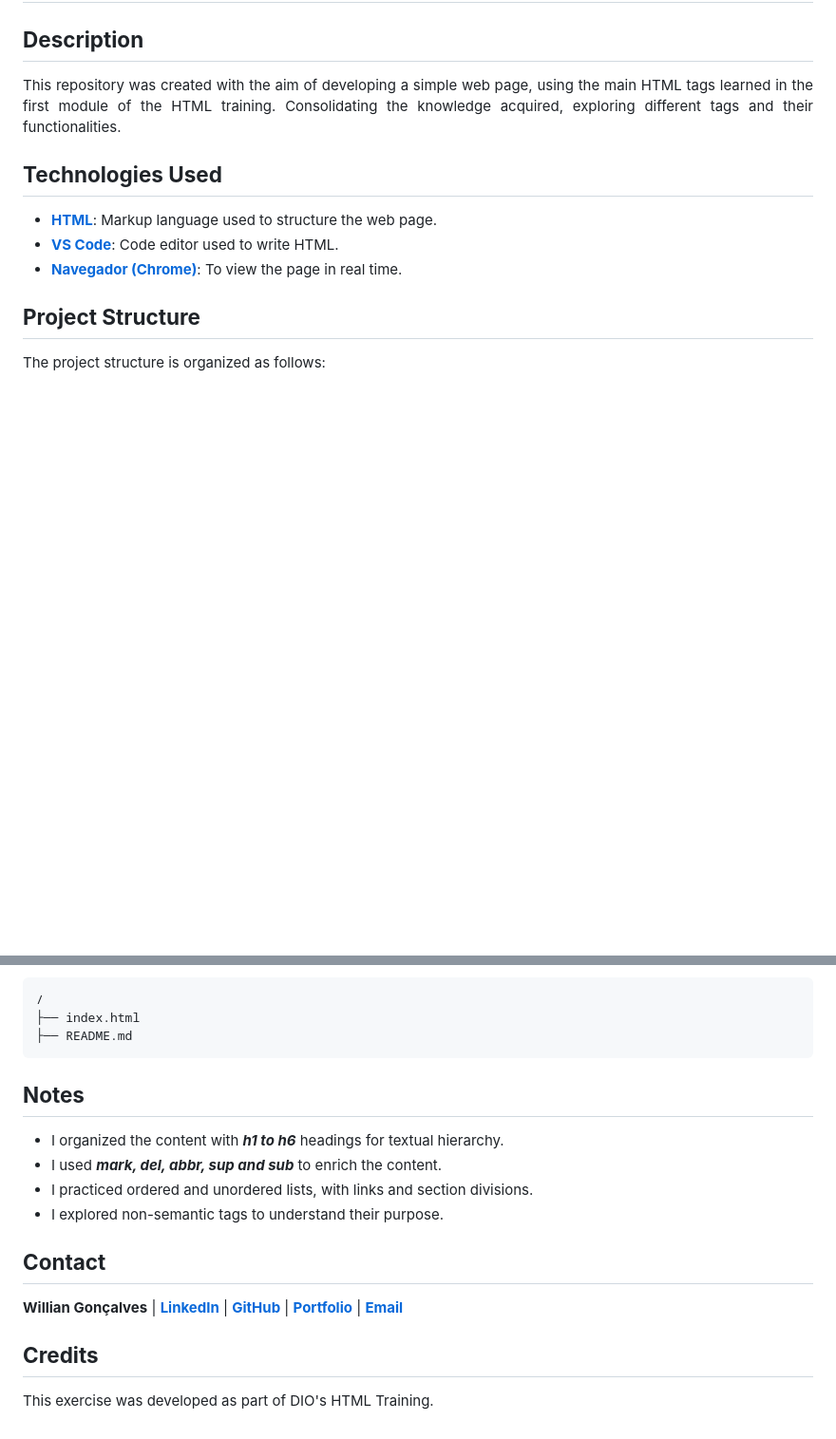
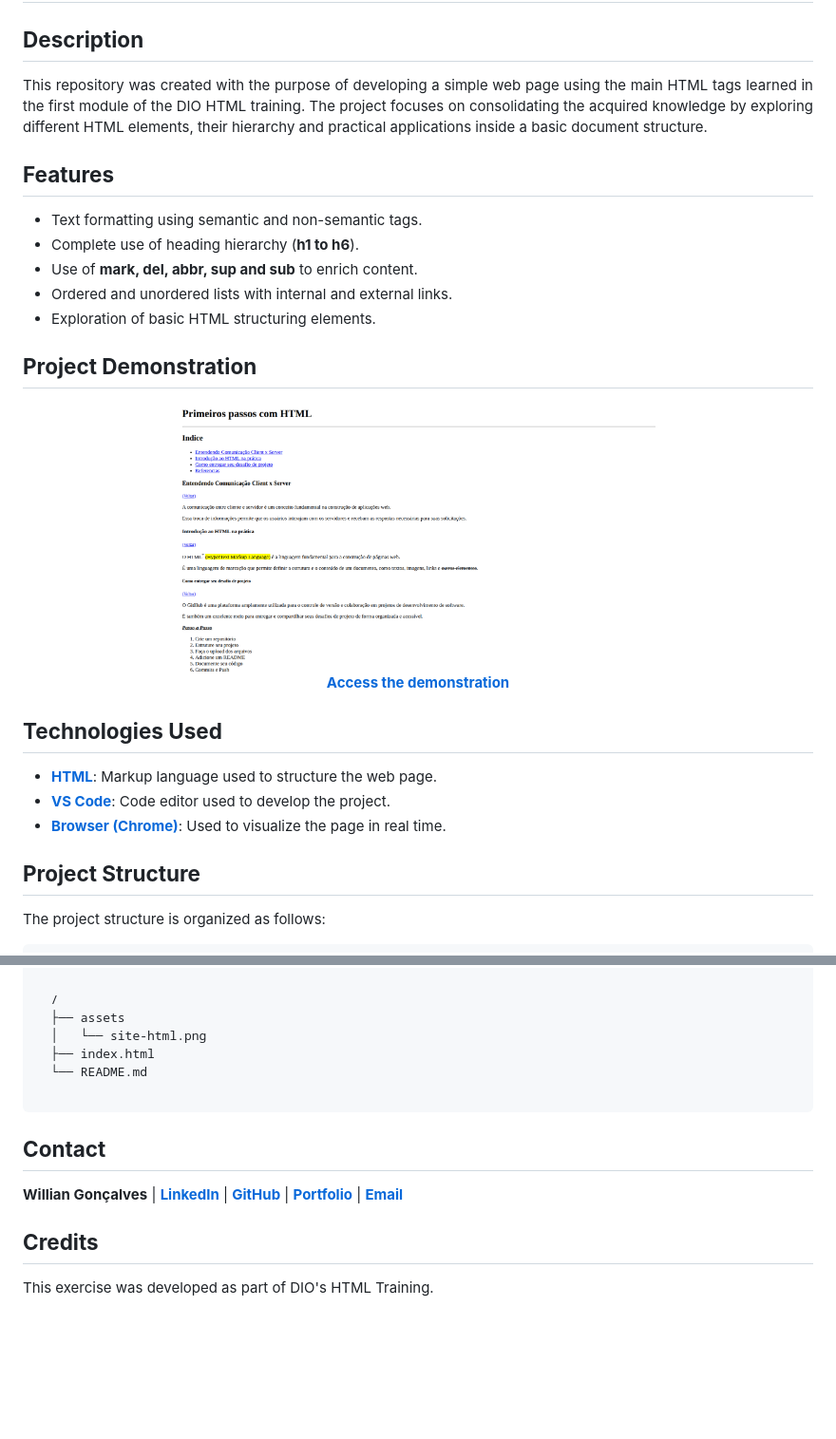
Before and after one commit to williandpg/getting-started-with-html, a Markdown page: README.md, 2 parts joined by grey strips. Shown: that part at 95% size. Rendered like a GitHub page; pictures changed too: assets/images/site-html.png (added); folded sections open; blank space fills up the shorter version.

````diff
--- a/README.md
+++ b/README.md
@@ -45,17 +65,31 @@
   <h1><strong>Getting Started With HTML</strong></h1>
 
   <h2><strong>Description</strong></h2>
-    <p align="justify">
-      This repository was created with the aim of developing a simple web page, using the main HTML tags learned in the first module of the HTML training. Consolidating the knowledge acquired, exploring different tags and their functionalities.
-    </p>
+  <p align="justify"> This repository was created with the purpose of developing a simple web page using the main HTML tags learned in the first module of the DIO HTML training. The project focuses on consolidating the acquired knowledge by exploring different HTML elements, their hierarchy and practical applications inside a basic document structure. </p>
+
+  <h2><strong>Features</strong></h2>
+    <ul>
+      <li align="justify">Text formatting using semantic and non-semantic tags.</li>
+      <li align="justify">Complete use of heading hierarchy (<strong>h1 to h6</strong>).</li>
+      <li align="justify">Use of <strong>mark, del, abbr, sup and sub</strong> to enrich content.</li>
+      <li align="justify">Ordered and unordered lists with internal and external links.</li>
+      <li align="justify">Exploration of basic HTML structuring elements.</li>
+    </ul>
+
+  <h2><strong>Project Demonstration</strong></h2>
+  <p align="center">
+    <img src="assets/images/site-html.png" alt="Demo of Getting Started With HTML" width="60%">
+    <br>
+    <a href="https://williandpg.github.io/getting-started-with-html/" target="_blank"><strong>Access the demonstration</strong></a>
+  </p>
 
   <h2><strong>Technologies Used</strong></h2>
-  <ul>
-    <li align="justify"><a href="https://developer.mozilla.org/pt-BR/docs/Web/HTML"><strong>HTML</strong></a>: Markup language used to structure the web page.</li>
-    <li align="justify"><a href="https://code.visualstudio.com/"><strong>VS Code</strong></a>: Code editor used to write HTML.</li>
-    <li align="justify"><a href="https://www.google.com/intl/pt-BR/chrome/"><strong>Navegador (Chrome)</strong></a>: To view the page in real time.</li>
-  </ul>
+    <ul>
+      <li align="justify"> <a href="https://developer.mozilla.org/pt-BR/docs/Web/HTML"><strong>HTML</strong></a>: Markup language used to structure the web page. </li>
+      <li align="justify"> <a href="https://code.visualstudio.com/"><strong>VS Code</strong></a>: Code editor used to develop the project. </li>
+      <li align="justify"> <a href="https://www.google.com/intl/pt-BR/chrome/"><strong>Browser (Chrome)</strong></a>: Used to visualize the page in real time. </li>
+    </ul>
 
   <h2><strong>Project Structure</strong></h2>
-    <p align="justify">The project structure is organized as follows:</p>
+  <p align="justify">The project structure is organized as follows:</p>
 
@@ -63,24 +97,18 @@
   /
+  ├── assets
+  │   └── site-html.png
   ├── index.html
-  ├── README.md
-  ```
-
-  <h2><strong>Notes</strong></h2>
-  <ul>
-    <li align="justify">I organized the content with <strong><em>h1 to h6</em></strong> headings for textual hierarchy.</li>
-    <li align="justify">I used <strong><em>mark, del, abbr, sup and sub</em></strong> to enrich the content.</li>
-    <li align="justify">I practiced ordered and unordered lists, with links and section divisions.</li>
-    <li align="justify">I explored non-semantic tags to understand their purpose.</li>
-  </ul>
+  └── README.md
+  </code></pre>
 
   <h2><strong>Contact</strong></h2>
-  <p><strong>Willian Gonçalves</strong> |
-    <a href="https://www.linkedin.com/in/williandpg/" target="_blank"><strong>LinkedIn</strong></a> |
-    <a href="https://github.com/williandpg" target="_blank"><strong>GitHub</strong></a> |
-    <a href="https://williandpg.github.io/" target="_blank"><strong>Portfolio</strong></a> |
-    <a href="mailto:goncalves.wdp@outlook.com" target="_blank"><strong>Email</strong></a>
+  <p> <strong>Willian Gonçalves</strong> |
+  <a href="https://www.linkedin.com/in/williandpg/" target="_blank"><strong>LinkedIn</strong></a> |
+  <a href="https://github.com/williandpg" target="_blank"><strong>GitHub</strong></a> |
+  <a href="https://williandpg.github.io/" target="_blank"><strong>Portfolio</strong></a> |
+  <a href="mailto:goncalves.wdp@outlook.com" target="_blank"><strong>Email</strong></a>
   </p>
 
   <h2><strong>Credits</strong></h2>
-  <p align="justify">This exercise was developed as part of DIO's HTML Training.</p>
+  <p align="justify"> This exercise was developed as part of DIO's HTML Training.</p>
 </details>
````
Also changed, not shown: other parts of README.md (+43 -23 lines).
